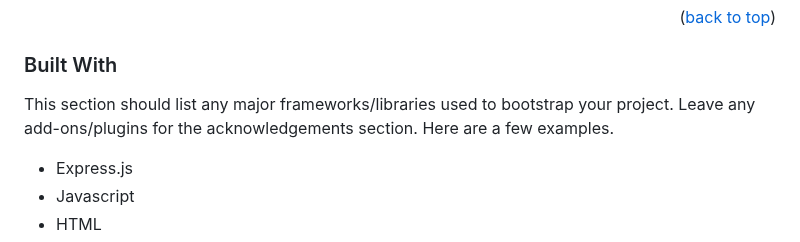
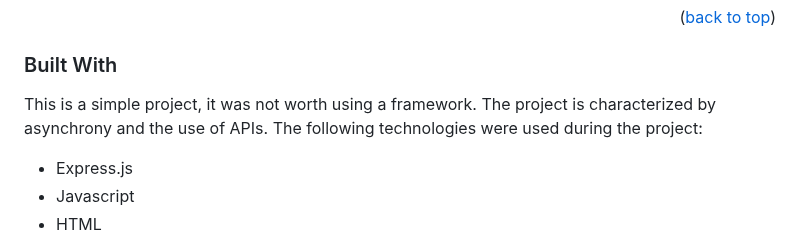
Before and after one commit to CodecoolGlobal/weather-app-javascript-vegvarizsuzsi, a Markdown page: README.md, the part around the change. Drawn GitHub-style.

Commit message:
refresh the README file

```diff
--- a/README.md
+++ b/README.md
@@ -46,7 +46,7 @@ People always talk about the weather, and they're also always checking the weath
 
 ### Built With
 
-This section should list any major frameworks/libraries used to bootstrap your project. Leave any add-ons/plugins for the acknowledgements section. Here are a few examples.
+This is a simple project, it was not worth using a framework. The project is characterized by asynchrony and the use of APIs. The following technologies were used during the project:
 
 * Express.js
 * Javascript
```
